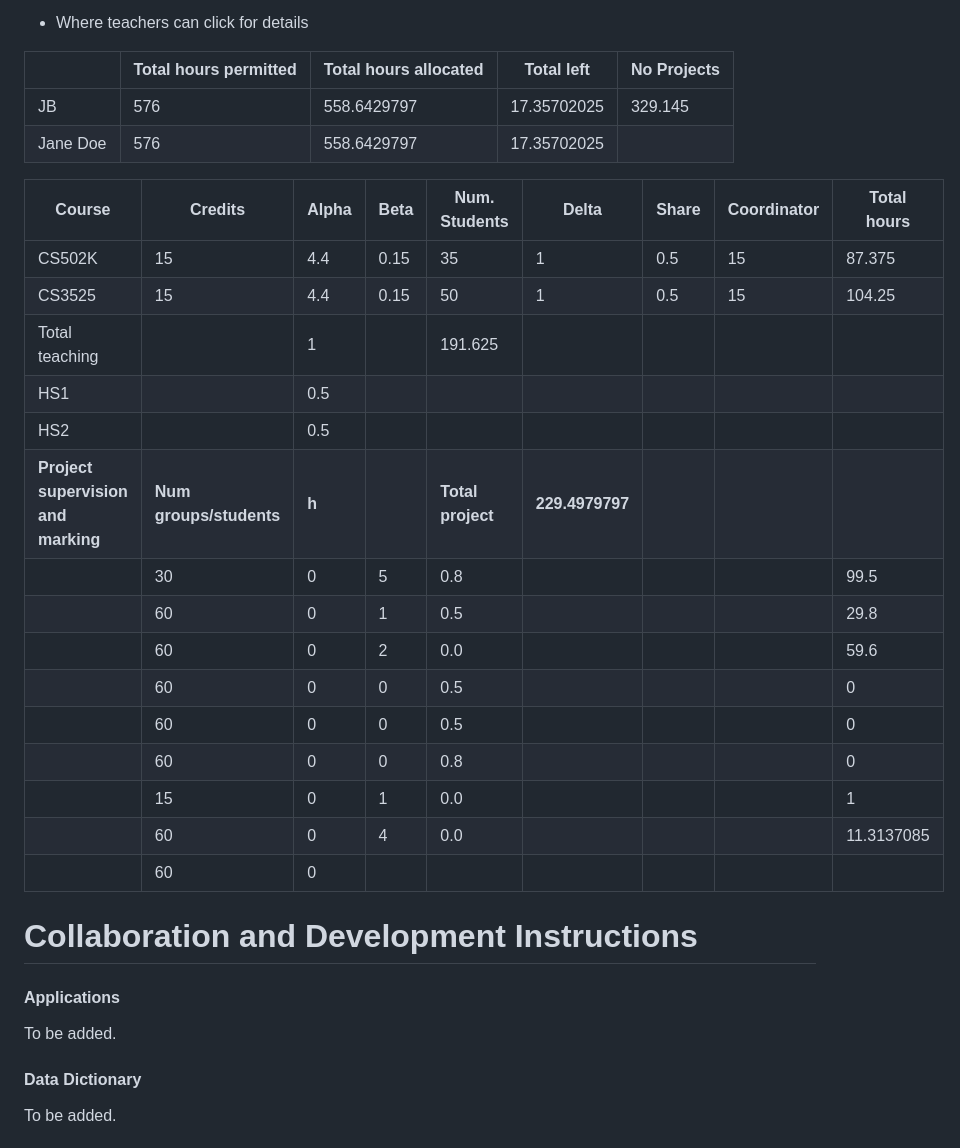
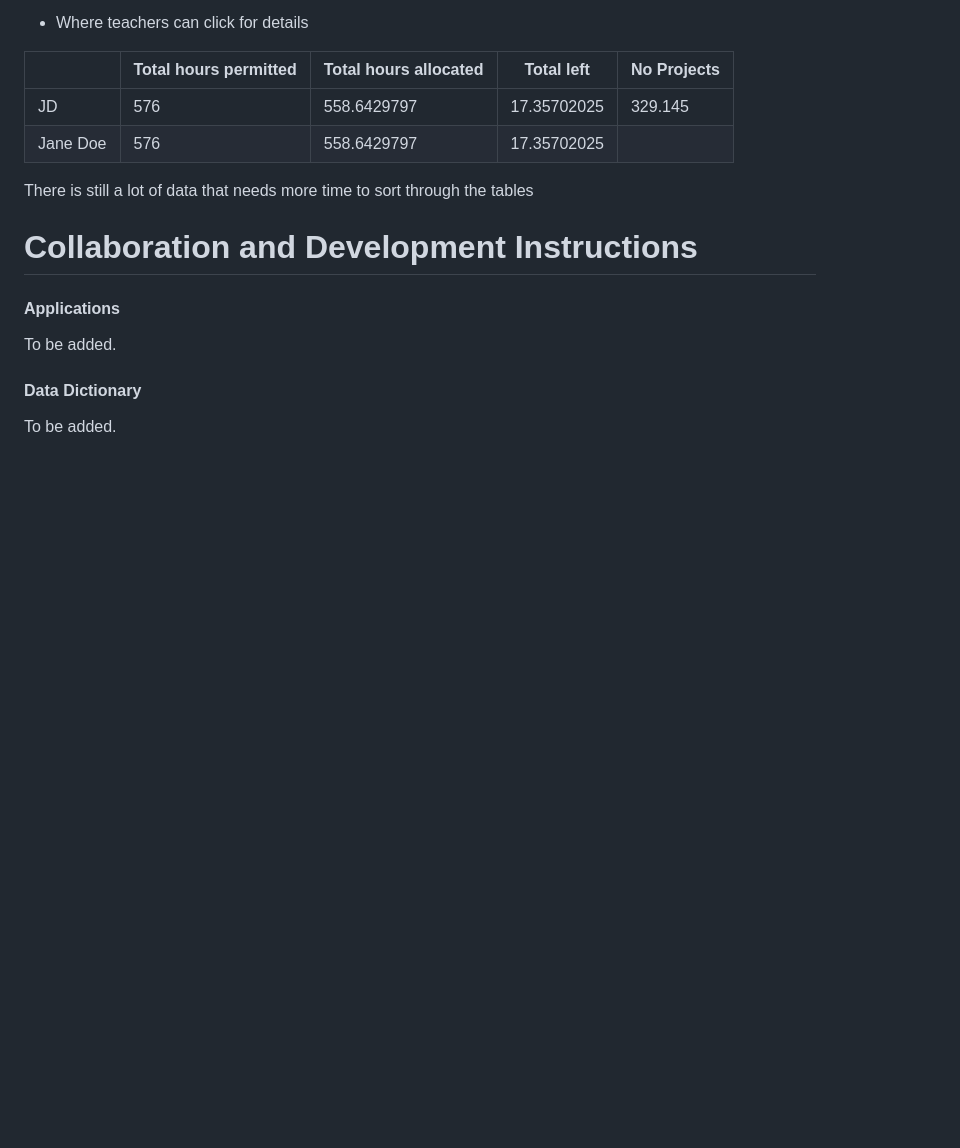
Before and after one commit to wangleiz166/TeachAdminBalancer, a Markdown page: dev.md, the part around the change. GitHub-like rendering; blank space fills up the shorter version.

```diff
--- a/dev.md
+++ b/dev.md
@@ -122,27 +122,10 @@ The Head of Department mentioned some other features such as activity costing an
 
 |                   | Total hours permitted | Total hours allocated | Total left | No Projects |
 |-------------------|-----------------------|------------------------|--------------|---------------|
-| JB                | 576                   | 558.6429797            | 17.35702025  | 329.145       |
+| JD                | 576                   | 558.6429797            | 17.35702025  | 329.145       |
 | Jane Doe          | 576                   | 558.6429797            | 17.35702025  |               |
 
-**Course** | **Credits** | **Alpha** | **Beta** | **Num. Students** | **Delta** | **Share** | **Coordinator** | **Total hours** |
-|------------|---------------|--------------|-------------|------------------------|--------------|-------------|--------------------|-------------------|
-| CS502K   | 15            | 4.4            | 0.15         | 35                     | 1               | 0.5          | 15                   | 87.375            |
-| CS3525   | 15            | 4.4            | 0.15         | 50                     | 1               | 0.5          | 15                   | 104.25            |
-| Total teaching       |                        | 1                        |                        | 191.625           |
-| HS1                        |                        | 0.5                     |                        |                      |
-| HS2                        |                        | 0.5                     |                        |                      |
-| **Project supervision and marking** | **Num groups/students** | **h** |                        | **Total project** | **229.4979797** |
-|                         | 30                        | 0          | 5                      | 0.8                   |                        |                       |                         | 99.5               |
-|                         | 60                        | 0          | 1                      | 0.5                   |                        |                       |                         | 29.8               |
-|                         | 60                        | 0          | 2                      | 0.0                   |                        |                       |                         | 59.6               |
-|                         | 60                        | 0          | 0                      | 0.5                   |                        |                       |                         | 0                  |
-|                         | 60                        | 0          | 0                      | 0.5                   |                        |                       |                         | 0                  |
-|                         | 60                        | 0          | 0                      | 0.8                   |                        |                       |                         | 0                  |
-|                         | 15                        | 0          | 1                      | 0.0                   |                        |                       |                         | 1                  |
-|                         | 60                        | 0          | 4                      | 0.0                   |                        |                       |                         | 11.3137085         |
-|                         | 60                        | 0          |
-
+There is still a lot of data that needs more time to sort through the tables
 
 
 # Collaboration and Development Instructions
```
